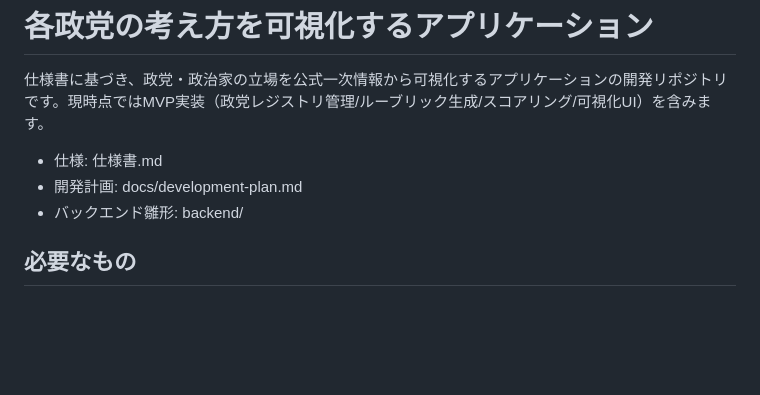
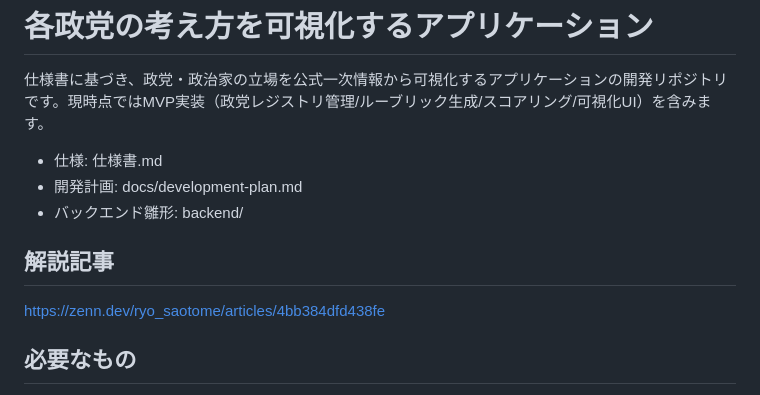
Before and after one commit to saotomryo/partyviz-japan, a Markdown page: README.md, the part around the change. GitHub-like rendering; blank space fills up the shorter version.

Commit message:
docs: Add explanation article link to README

```diff
--- a/README.md
+++ b/README.md
@@ -5,6 +5,9 @@
 - 仕様: 仕様書.md
 - 開発計画: docs/development-plan.md
 - バックエンド雛形: backend/
+
+## 解説記事
+https://zenn.dev/ryo_saotome/articles/4bb384dfd438fe
 
 ## 必要なもの
 - Python 3.12+
```
